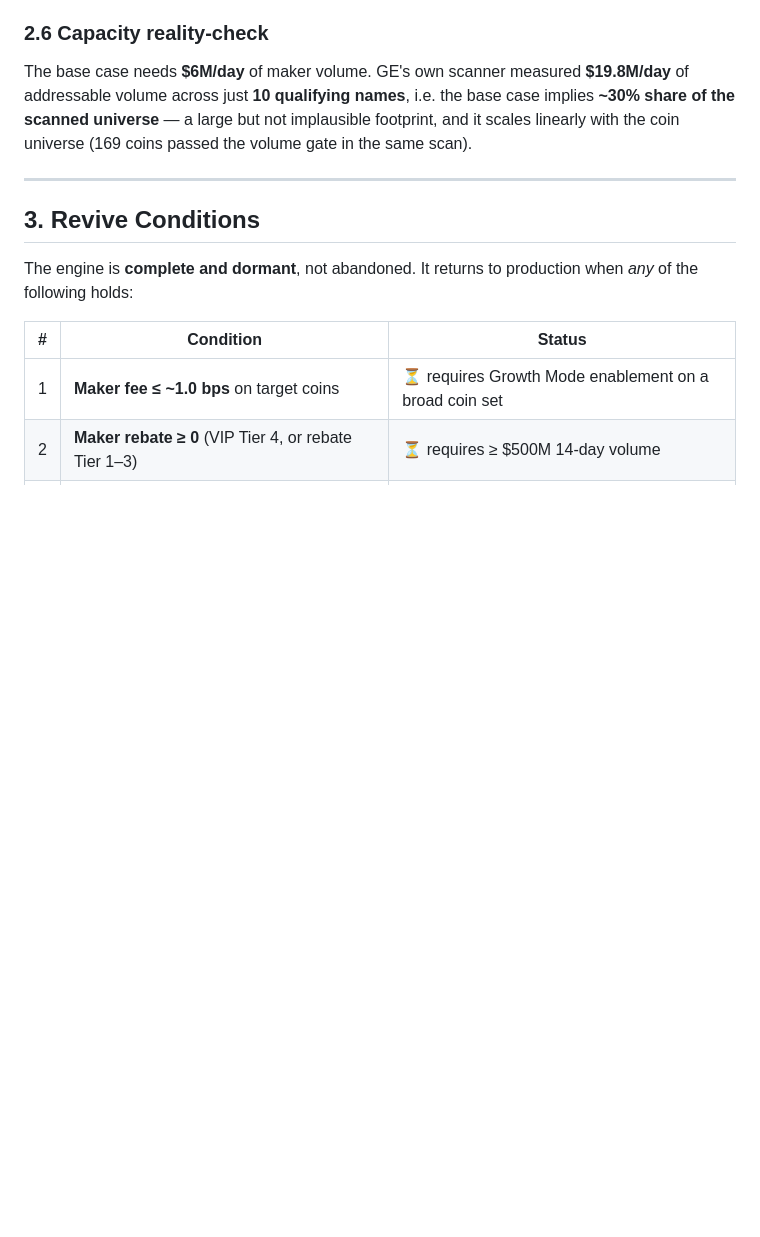
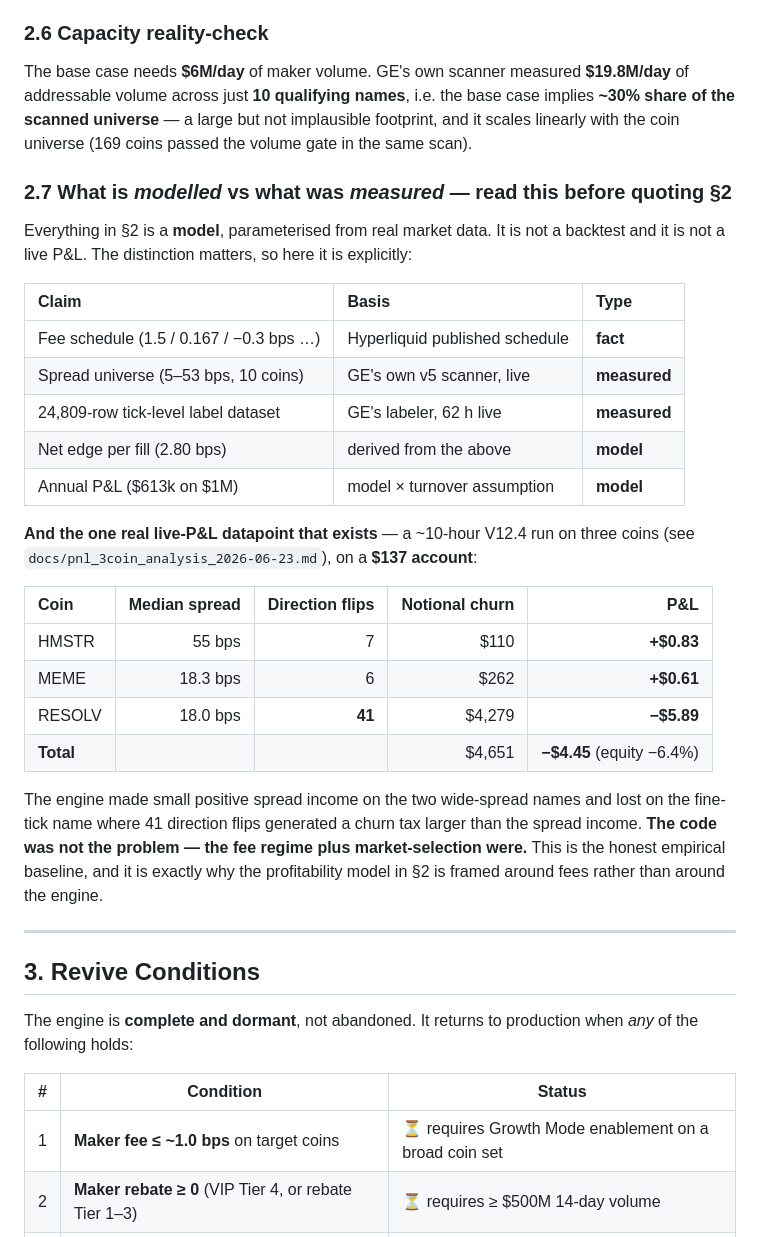
Before and after one commit to Alen98563/growth-engine, a Markdown page: README.md, the part around one of its changes. Drawn GitHub-style; blank space fills up the shorter version.

```diff
--- a/README.md
+++ b/README.md
@@ -114,6 +114,29 @@ Tier-0 **standard** maker fee is 1.5 bps → on coarse-tick coins the engine sat
 
 The base case needs **$6M/day** of maker volume. GE's own scanner measured **$19.8M/day** of addressable volume across just **10 qualifying names**, i.e. the base case implies **~30% share of the scanned universe** — a large but not implausible footprint, and it scales linearly with the coin universe (169 coins passed the volume gate in the same scan).
 
+### 2.7 What is *modelled* vs what was *measured* — read this before quoting §2
+
+Everything in §2 is a **model**, parameterised from real market data. It is not a backtest and it is not a live P&L. The distinction matters, so here it is explicitly:
+
+| Claim | Basis | Type |
+|:--|:--|:--|
+| Fee schedule (1.5 / 0.167 / −0.3 bps …) | Hyperliquid published schedule | **fact** |
+| Spread universe (5–53 bps, 10 coins) | GE's own v5 scanner, live | **measured** |
+| 24,809-row tick-level label dataset | GE's labeler, 62 h live | **measured** |
+| Net edge per fill (2.80 bps) | derived from the above | **model** |
+| Annual P&L ($613k on $1M) | model × turnover assumption | **model** |
+
+**And the one real live-P&L datapoint that exists** — a ~10-hour V12.4 run on three coins (see `docs/pnl_3coin_analysis_2026-06-23.md`), on a **$137 account**:
+
+| Coin | Median spread | Direction flips | Notional churn | P&L |
+|:--|--:|--:|--:|--:|
+| HMSTR | 55 bps | 7 | $110 | **+$0.83** |
+| MEME | 18.3 bps | 6 | $262 | **+$0.61** |
+| RESOLV | 18.0 bps | **41** | $4,279 | **−$5.89** |
+| **Total** | | | $4,651 | **−$4.45** (equity −6.4%) |
+
+The engine made small positive spread income on the two wide-spread names and lost on the fine-tick name where 41 direction flips generated a churn tax larger than the spread income. **The code was not the problem — the fee regime plus market-selection were.** This is the honest empirical baseline, and it is exactly why the profitability model in §2 is framed around fees rather than around the engine.
+
 ---
 
 ## 3. Revive Conditions
```
Also changed, not shown: other parts of README.md (+43 -27 lines).
